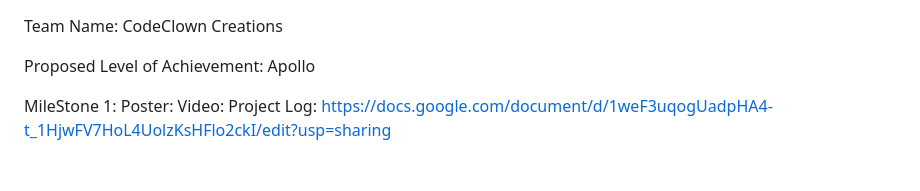
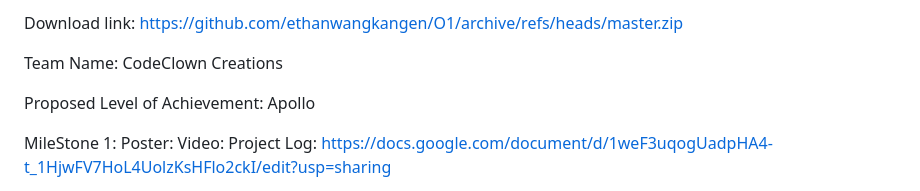
Before and after one commit to ethanwangkangen/O1, a Markdown page: README.md, the part around the change. Rendered like a GitHub page; blank space fills up the shorter version.

Commit message:
Update README.md
added download link

```diff
--- a/README.md
+++ b/README.md
@@ -1,3 +1,6 @@
+Download link:
+https://github.com/ethanwangkangen/O1/archive/refs/heads/master.zip
+
 Team Name:
 CodeClown Creations
 
```
